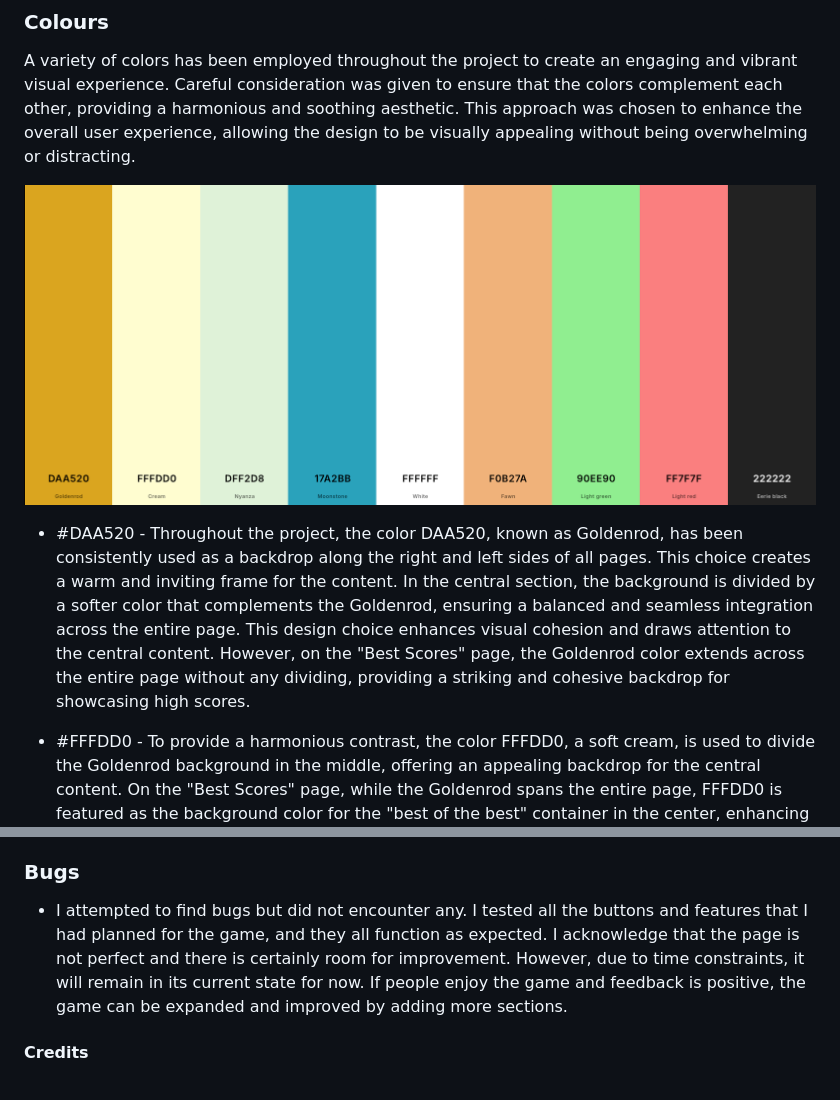
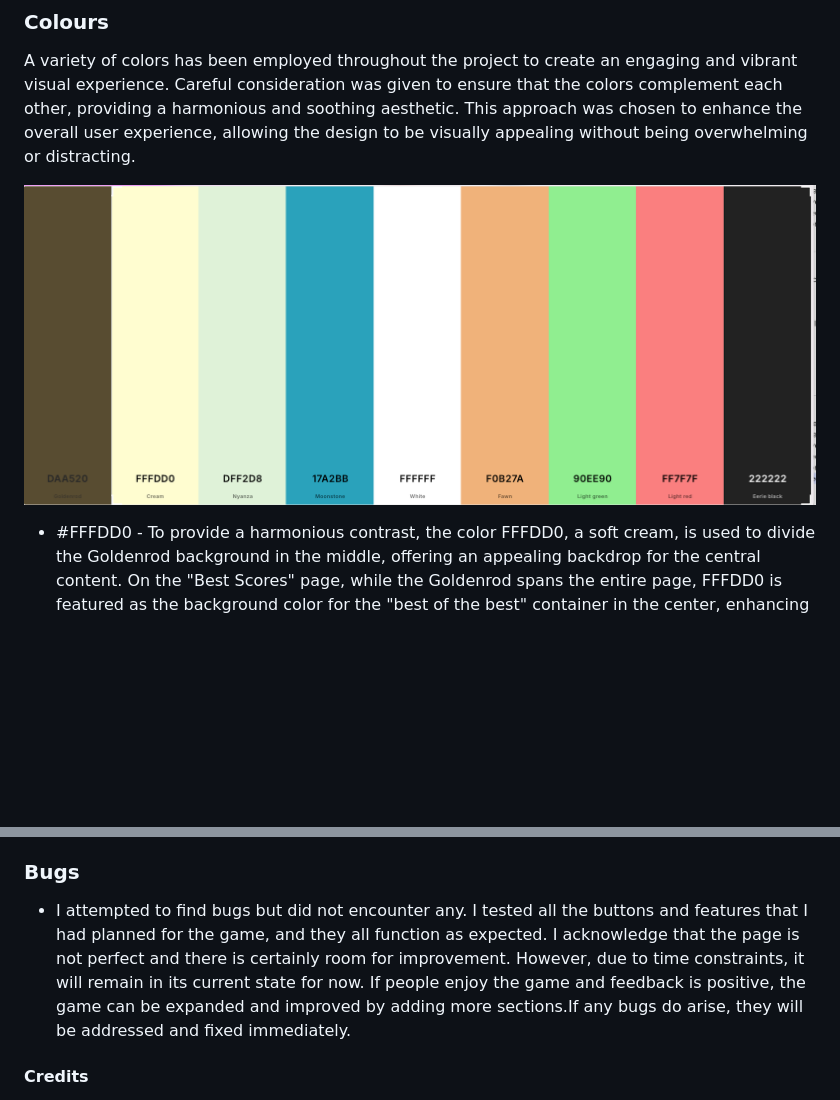
Before and after one commit to Yuss76A/brainbuzz, a Markdown page: README.md, 2 parts joined by grey strips. GitHub-like rendering; pictures changed too: docs/screenshots/colours.png; blank space fills up the shorter version.

Commit message:
Change the colours section picture in the readme document

```diff
--- a/README.md
+++ b/README.md
@@ -59,8 +59,6 @@ This project utilizes Google Fonts, specifically the Inter font, to ensure a con
 A variety of colors has been employed throughout the project to create an engaging and vibrant visual experience. Careful consideration was given to ensure that the colors complement each other, providing a harmonious and soothing aesthetic. This approach was chosen to enhance the overall user experience, allowing the design to be visually appealing without being overwhelming or distracting.
 
 ![Colour Palette](docs/screenshots/colours.png)
-
-* #DAA520 - Throughout the project, the color DAA520, known as Goldenrod, has been consistently used as a backdrop along the right and left sides of all pages. This choice creates a warm and inviting frame for the content. In the central section, the background is divided by a softer color that complements the Goldenrod, ensuring a balanced and seamless integration across the entire page. This design choice enhances visual cohesion and draws attention to the central content. However, on the "Best Scores" page, the Goldenrod color extends across the entire page without any dividing, providing a striking and cohesive backdrop for showcasing high scores.
 
 * #FFFDD0 - To provide a harmonious contrast, the color FFFDD0, a soft cream, is used to divide the Goldenrod background in the middle, offering an appealing backdrop for the central content. On the "Best Scores" page, while the Goldenrod spans the entire page, FFFDD0 is featured as the background color for the "best of the best" container in the center, enhancing its prominence and providing a visually pleasing highlight against the Goldenrod.
 
@@ -450,7 +448,7 @@ The decision to separate the code into several pages was a direct result of the
 
 ### Bugs
 
-* I attempted to find bugs but did not encounter any. I tested all the buttons and features that I had planned for the game, and they all function as expected. I acknowledge that the page is not perfect and there is certainly room for improvement. However, due to time constraints, it will remain in its current state for now. If people enjoy the game and feedback is positive, the game can be expanded and improved by adding more sections.
+* I attempted to find bugs but did not encounter any. I tested all the buttons and features that I had planned for the game, and they all function as expected. I acknowledge that the page is not perfect and there is certainly room for improvement. However, due to time constraints, it will remain in its current state for now. If people enjoy the game and feedback is positive, the game can be expanded and improved by adding more sections.If any bugs do arise, they will be addressed and fixed immediately.
 
 
 
```
